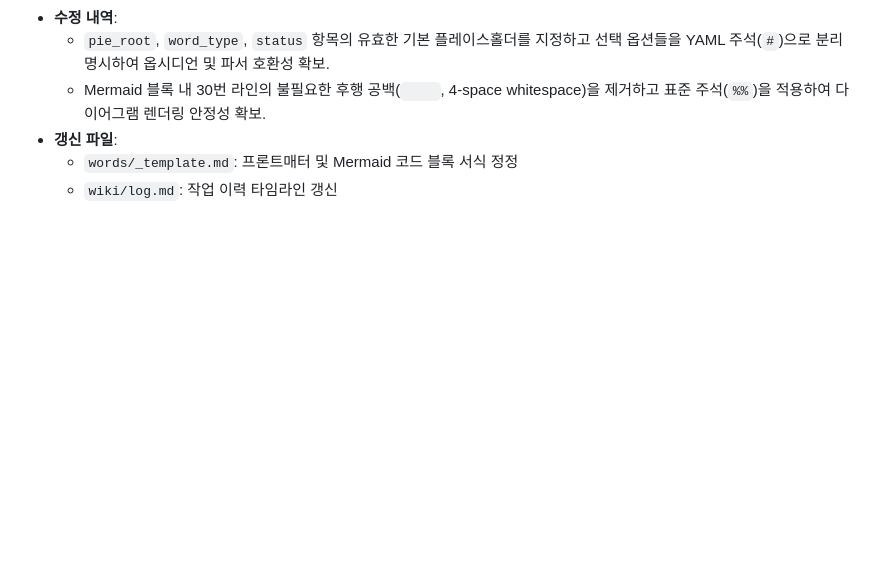
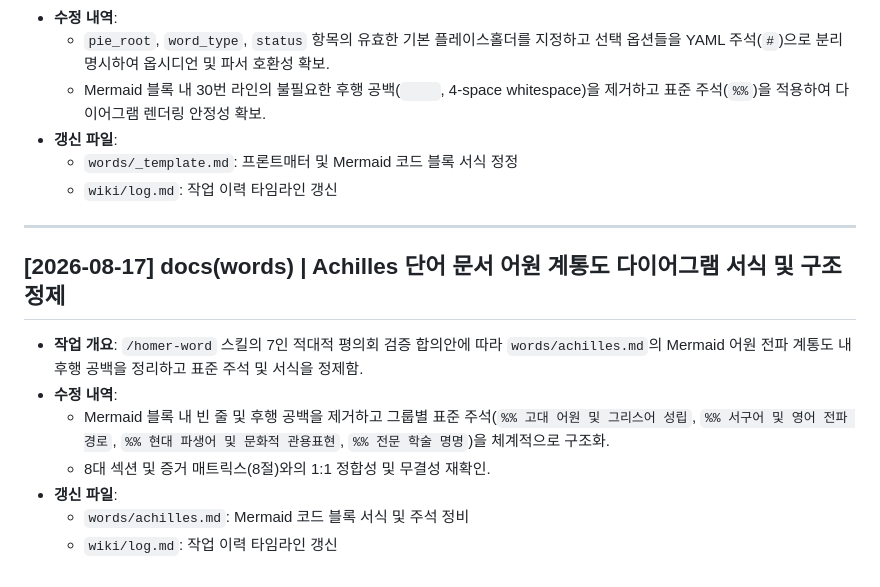
Before and after one commit to YgHnSIM/Homer_wiki, a Markdown page: wiki/log.md, the part around the change. Rendered like a GitHub page; blank space fills up the shorter version.

Commit message:
docs(words): Achilles 단어 문서 어원 계통도 다이어그램 서식 및 구조 정제

```diff
--- a/wiki/log.md
+++ b/wiki/log.md
@@ -571,3 +571,15 @@ status: active
 - **갱신 파일**:
   - `words/_template.md`: 프론트매터 및 Mermaid 코드 블록 서식 정정
   - `wiki/log.md`: 작업 이력 타임라인 갱신
+
+---
+
+## [2026-08-17] docs(words) | Achilles 단어 문서 어원 계통도 다이어그램 서식 및 구조 정제
+
+- **작업 개요**: `/homer-word` 스킬의 7인 적대적 평의회 검증 합의안에 따라 `words/achilles.md`의 Mermaid 어원 전파 계통도 내 후행 공백을 정리하고 표준 주석 및 서식을 정제함.
+- **수정 내역**:
+  - Mermaid 블록 내 빈 줄 및 후행 공백을 제거하고 그룹별 표준 주석(`%% 고대 어원 및 그리스어 성립`, `%% 서구어 및 영어 전파 경로`, `%% 현대 파생어 및 문화적 관용표현`, `%% 전문 학술 명명`)을 체계적으로 구조화.
+  - 8대 섹션 및 증거 매트릭스(8절)와의 1:1 정합성 및 무결성 재확인.
+- **갱신 파일**:
+  - `words/achilles.md`: Mermaid 코드 블록 서식 및 주석 정비
+  - `wiki/log.md`: 작업 이력 타임라인 갱신
```
Also changed, not shown: words/achilles.md (+5 -1 lines).
